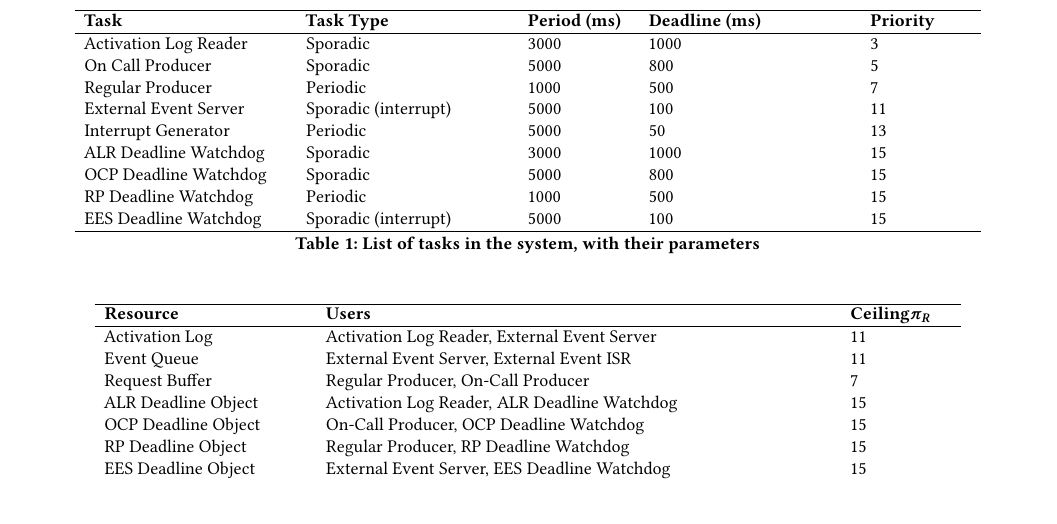
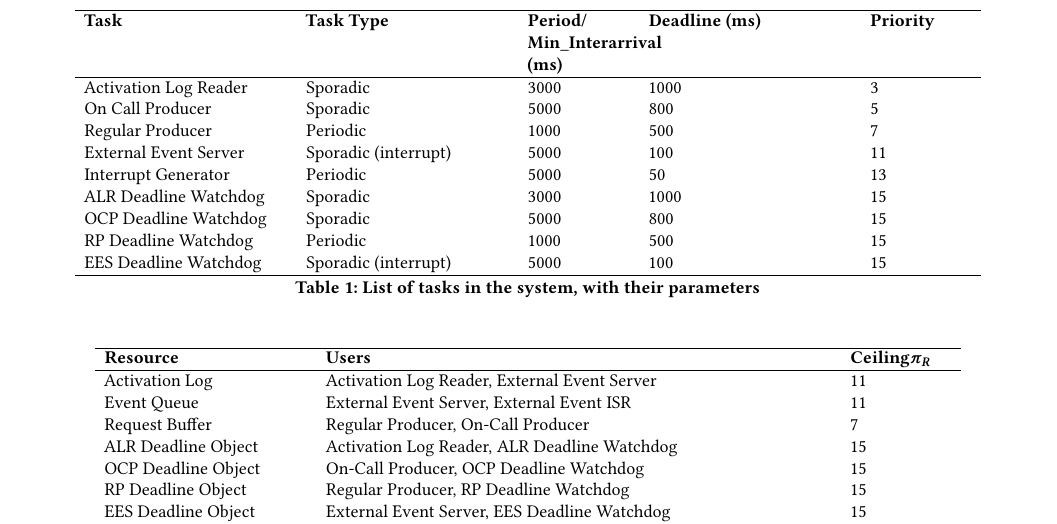
Before and after one commit to tommasoprandin/rtks, a LaTeX paper (techreport/tr.tex, which reads techreport/sections/system-model.tex): part of page 2 of 11, cut so that both start at the same text, the shorter picture padded with empty space. Compiled offline with pdfLaTeX.

Commit message:
TR: fix table 1 head.

```diff
--- a/techreport/sections/system-model.tex
+++ b/techreport/sections/system-model.tex
@@ -37,8 +37,9 @@ system, together with their users (tasks) and their priority ceiling.
     \begin{tabular}{p{0.2\linewidth} p{0.2\linewidth} p{0.1\linewidth}
     p{0.2\linewidth} p{0.1\linewidth}}
       \hline
-        \textbf{Task} & \textbf{Task Type} & \textbf{Period (ms)} &
+        \textbf{Task} & \textbf{Task Type} & \textbf{Period/} &
         \textbf{Deadline (ms)} & \textbf{Priority} \\
+        & & \textbf{Min\_Interarrival (ms)} & & \\
       \hline
         Activation Log Reader & Sporadic & 3000 & 1000 & 3\\
         On Call Producer & Sporadic & 5000 & 800 & 5 \\
```
Also changed, not shown: techreport/sections/mast.tex (line endings or trailing spaces), techreport/tr.pdf.
